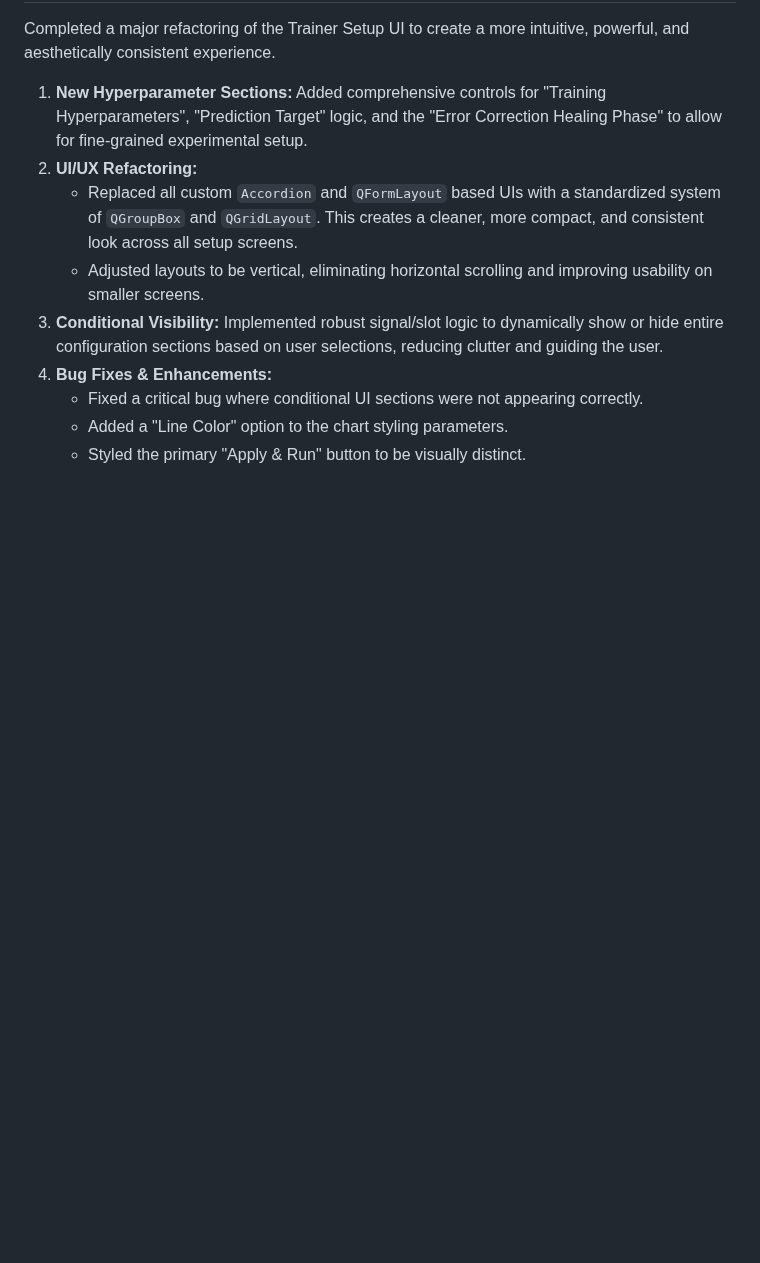
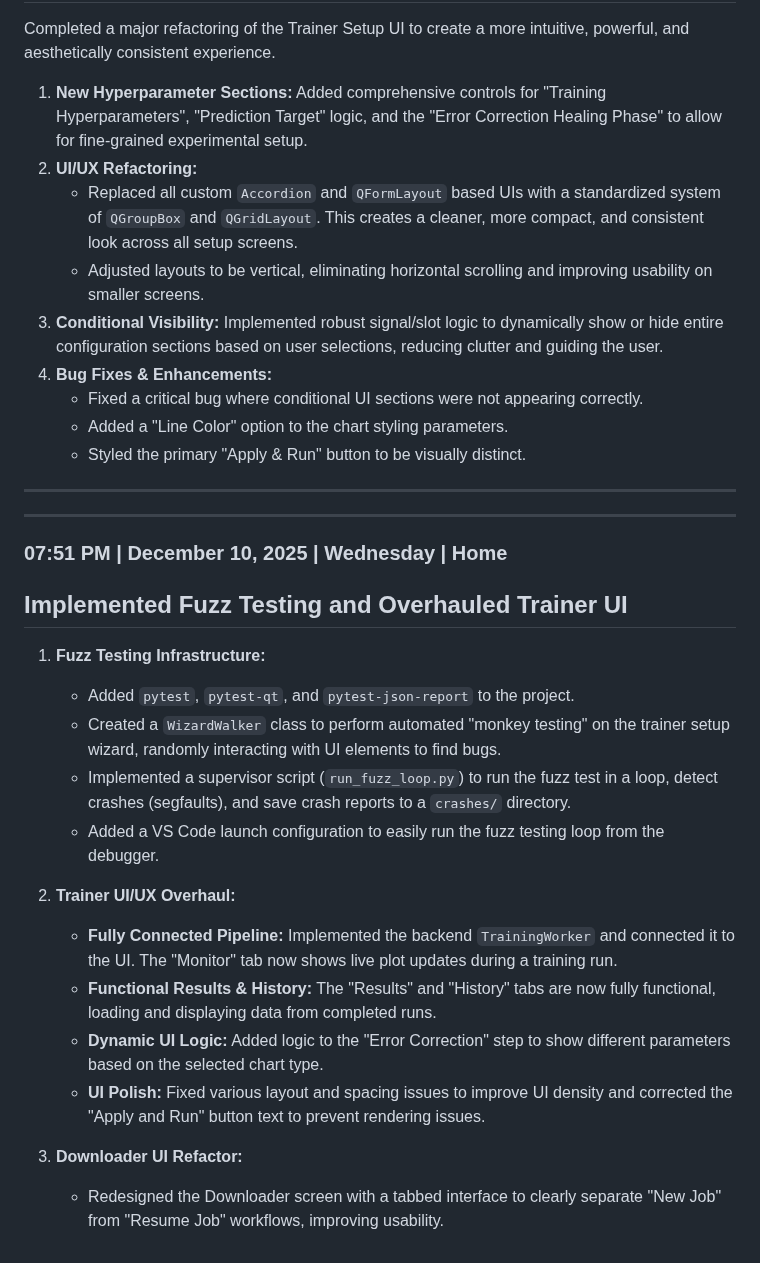
Before and after one commit to anhadarora/Svaha, a Markdown page: Svaha - Update Log.md, the part around the change. Drawn GitHub-style; blank space fills up the shorter version.

Commit message:
docs: Update change log

```diff
--- a/Svaha - Update Log.md
+++ b/Svaha - Update Log.md
@@ -171,3 +171,26 @@ Completed a major refactoring of the Trainer Setup UI to create a more intuitive
     *   Fixed a critical bug where conditional UI sections were not appearing correctly.
     *   Added a "Line Color" option to the chart styling parameters.
     *   Styled the primary "Apply & Run" button to be visually distinct.
+
+---
+
+---
+
+### 07:51 PM | December 10, 2025 | Wednesday | Home
+
+## Implemented Fuzz Testing and Overhauled Trainer UI
+
+1.  **Fuzz Testing Infrastructure:**
+    *   Added `pytest`, `pytest-qt`, and `pytest-json-report` to the project.
+    *   Created a `WizardWalker` class to perform automated "monkey testing" on the trainer setup wizard, randomly interacting with UI elements to find bugs.
+    *   Implemented a supervisor script (`run_fuzz_loop.py`) to run the fuzz test in a loop, detect crashes (segfaults), and save crash reports to a `crashes/` directory.
+    *   Added a VS Code launch configuration to easily run the fuzz testing loop from the debugger.
+
+2.  **Trainer UI/UX Overhaul:**
+    *   **Fully Connected Pipeline:** Implemented the backend `TrainingWorker` and connected it to the UI. The "Monitor" tab now shows live plot updates during a training run.
+    *   **Functional Results & History:** The "Results" and "History" tabs are now fully functional, loading and displaying data from completed runs.
+    *   **Dynamic UI Logic:** Added logic to the "Error Correction" step to show different parameters based on the selected chart type.
+    *   **UI Polish:** Fixed various layout and spacing issues to improve UI density and corrected the "Apply and Run" button text to prevent rendering issues.
+
+3.  **Downloader UI Refactor:**
+    *   Redesigned the Downloader screen with a tabbed interface to clearly separate "New Job" from "Resume Job" workflows, improving usability.
```
